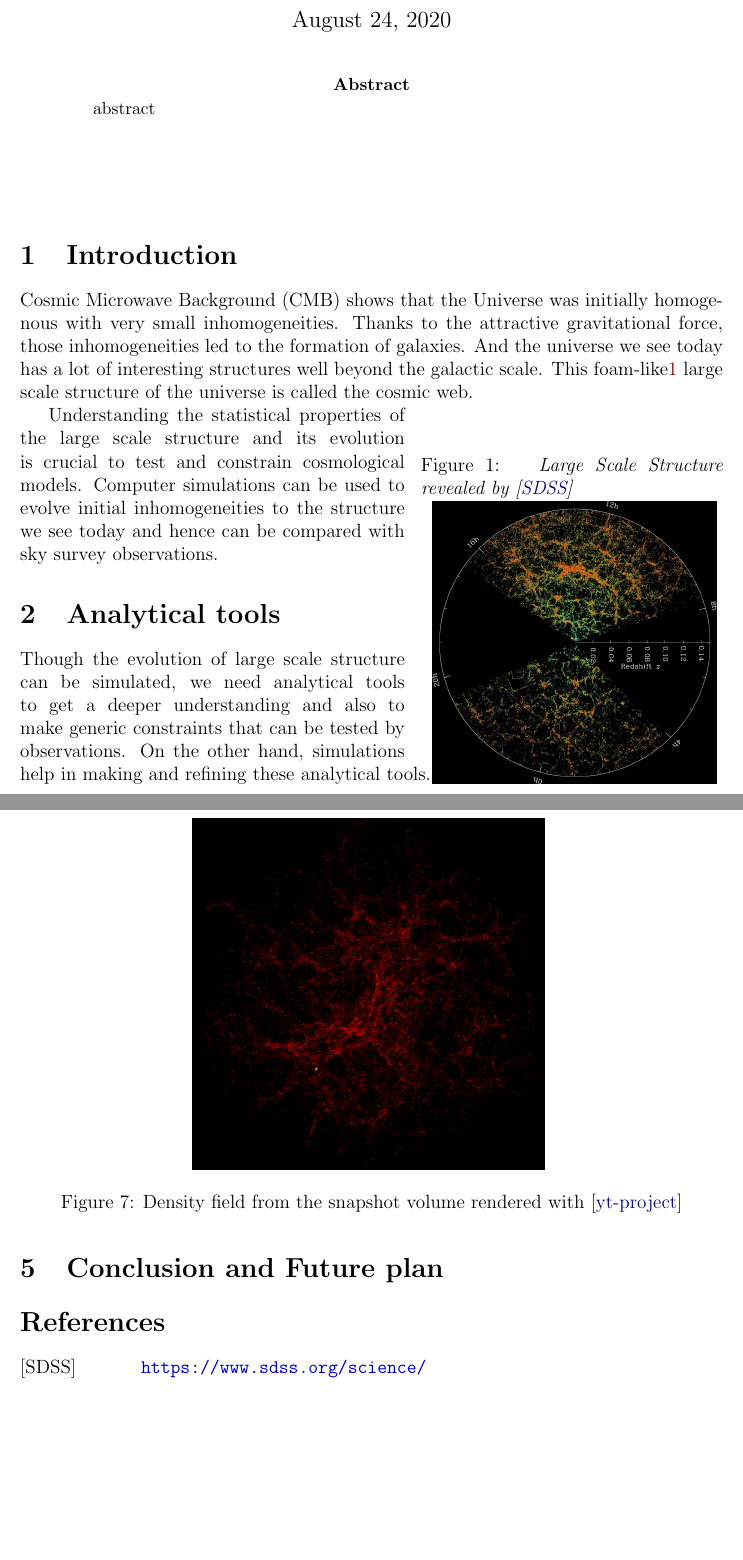
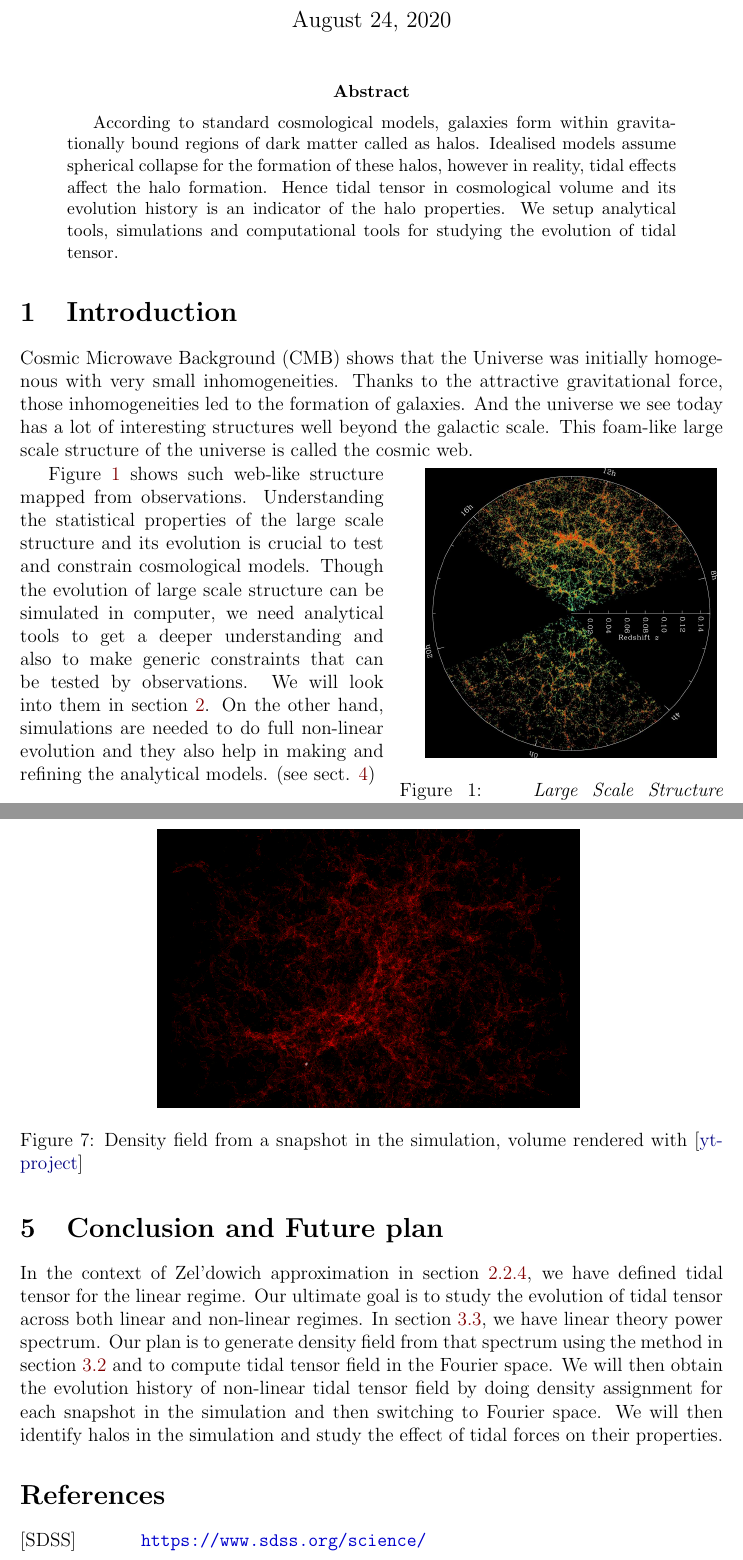
Before and after one commit to premvijay/gradschool-project, a LaTeX paper (Report-tex/PremVijay_grad_project_report.tex): two parts of pages 1 and 17 of 17, joined at a grey line, cut so that both start at the same text, the shorter picture padded with empty space. Compiled offline with pdfLaTeX.

Commit message:
report completed

```diff
--- a/Report-tex/PremVijay_grad_project_report.tex
+++ b/Report-tex/PremVijay_grad_project_report.tex
@@ -9,6 +9,7 @@
 \usepackage{bigints}
 \usepackage{physics}
 \usepackage{xcolor}
+\usepackage{cite}
 %\usepackage[export]{adjustbox}
 
 \hypersetup{
@@ -23,6 +24,8 @@
 
 \author{ PremVijay V \qquad Supervisor: Prof. Aseem Paranjape}
 
+\date{August 24, 2020}
+
 
 \begin{document}
 
@@ -31,21 +34,20 @@
 \hyphenpenalty=5000
 
 \begin{abstract}
-abstract\\
-\\
-\\
-\\
+According to standard cosmological models, galaxies form within gravitationally bound regions of dark matter called as halos. Idealised models assume spherical collapse for the formation of these halos, however in reality, tidal effects affect the halo formation. Hence tidal tensor in cosmological volume and its evolution history is an indicator of the halo properties. We setup analytical tools, simulations and computational tools for studying the evolution of tidal tensor.
 
 \end{abstract}
 
+\hyphenpenalty=5000
+
 \section{Introduction}
-Cosmic Microwave Background (CMB) shows that the Universe was initially homogenous with very small inhomogeneities. Thanks to the attractive gravitational force, those inhomogeneities led to the formation of galaxies. And the universe we see today has a lot of interesting structures well beyond the galactic scale. This foam-like\ref{fig:orangepie} large scale structure of the universe is called the cosmic web.
-
-\begin{wrapfigure}[13]{r}{0.43\linewidth}
-%\centering
-\hfill \caption{ \textit{Large Scale Structure revealed by \cite{cite_sdss}}}
-\hfill \includegraphics[width=0.94\linewidth]{orangepie}
+Cosmic Microwave Background (CMB) shows that the Universe was initially homogenous with very small inhomogeneities. Thanks to the attractive gravitational force, those inhomogeneities led to the formation of galaxies. And the universe we see today has a lot of interesting structures well beyond the galactic scale. This foam-like large scale structure of the universe is called the cosmic web.  \hfill~
+\\[-1cm]
+\begin{wrapfigure}[15]{r}{0.46\linewidth}
+	\centering
+\hfill \includegraphics[width=0.9\linewidth]{orangepie}
 \label{fig:orangepie}
+\caption{ \textit{Large Scale Structure revealed by \cite{cite_sdss}}}
 \end{wrapfigure}
 
 %\begin{figure}[tbh]
@@ -55,10 +57,14 @@ Cosmic Microwave Background (CMB) shows that the Universe was initially homogeno
 %	\label{fig:orangepie}
 %\end{figure}
 %\noindent
-Understanding the statistical properties of the large scale structure and its evolution is crucial to test and constrain cosmological models. Computer simulations can be used to evolve initial inhomogeneities to the structure we see today and hence can be compared with sky survey observations.
+Figure \ref{fig:orangepie} shows such web-like structure mapped from observations.
+Understanding the statistical properties of the large scale structure and its evolution is crucial to test and constrain cosmological models.
+% Computer simulations can be used to evolve initial inhomogeneities to the structure we see today and hence can be compared with sky survey observations.
+Though the evolution of large scale structure can be simulated in computer, we need analytical tools to get a deeper understanding and also to make generic constraints that can be tested by observations. We will look into them in section \ref{sec:anal-tools}. On the other hand, simulations are needed to do full non-linear evolution and they also help in making and refining the analytical models. (see sect. \ref{sec:N-body-simulations})
 
 
 \section{Analytical tools}
-Though the evolution of large scale structure can be simulated, we need analytical tools to get a deeper understanding and also to make generic constraints that can be tested by observations. On the other hand, simulations help in making and refining these analytical tools.
+\label{sec:anal-tools}
+
 
 \subsection{FLRW background}
@@ -576,15 +595,18 @@ Density assignment based on particle particle positions from one of those snapsh
 
 \begin{figure}[H]
 	\centering
-	\includegraphics[width=0.5\linewidth]{../density_assign/UniformGridData_Render_density}
-	\caption{Density field from the snapshot volume rendered with \cite{yt-project}}
+	\includegraphics[width=0.6\linewidth]{../density_assign/UniformGridData_Render_density-2}
+	\caption{Density field from a snapshot in the simulation, volume rendered with \cite{yt-project}}
 	\label{fig:uniformgriddatarenderdensity}
 \end{figure}
 
 
 \section{Conclusion and Future plan}
-
-
+In the context of Zel'dowich approximation in section \ref{sec:lagrangian-pt}, we have defined tidal tensor for the linear regime.
+%This can be extended to non-linear evolution in simulations. We can use the
+Our ultimate goal is to study the evolution of tidal tensor across both linear and non-linear regimes.
+%In section \ref{sec:anal-tools}, we study the standard analytical
+In section \ref{sec:power-spectrum-linear}, we have linear theory power spectrum. Our plan is to generate density field from that spectrum using the method in section \ref{sec:grf-generate} and to compute tidal tensor field in the Fourier space. We will then obtain the evolution history of non-linear tidal tensor field by doing density assignment for each snapshot in the simulation and then switching to Fourier space. We will then identify halos in the simulation and study the effect of tidal forces on their properties.
 
 
 \begin{thebibliography}{widest entry}
```
Also changed, not shown: Report-tex/PremVijay_grad_project_report.pdf, density_assign/UniformGridData_Render_density-1.png (added), density_assign/UniformGridData_Render_density-2.png (added), Report-tex/PremVijay_grad_project_report.tex (43 more changed lines), 3 other files.
